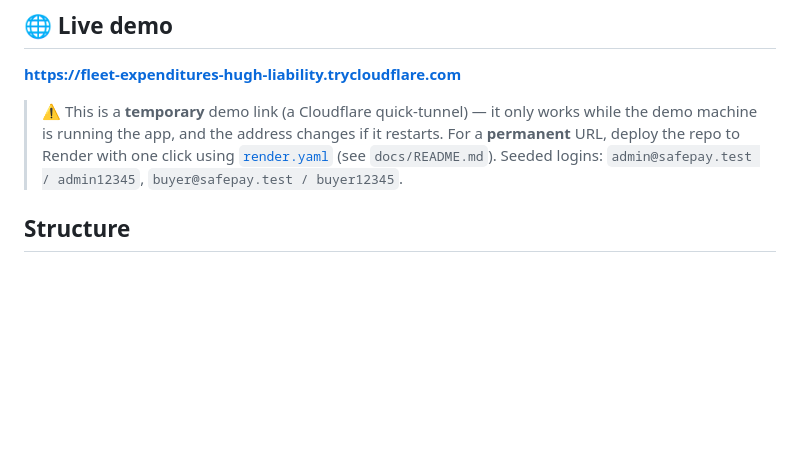
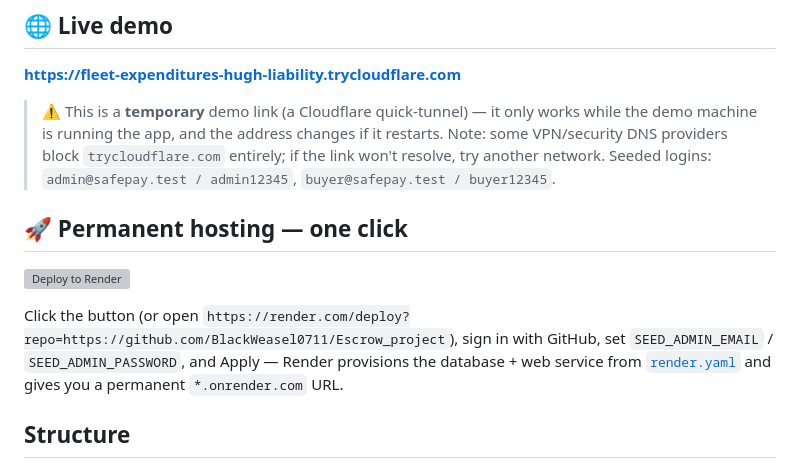
Before and after one commit to BlackWeasel0711/Escrow_project, a Markdown page: README.md, the part around the change. Drawn GitHub-style; blank space fills up the shorter version; grey boxes are pictures that could not be loaded.

Commit message:
README: add one-click Deploy to Render button; note VPN/DNS caveat on quick-tunnels

```diff
--- a/README.md
+++ b/README.md
@@ -7,9 +7,17 @@ A multi-payment escrow platform: buyers pay into escrow, funds are held until de
 **https://fleet-expenditures-hugh-liability.trycloudflare.com**
 
 > ⚠️ This is a **temporary** demo link (a Cloudflare quick-tunnel) — it only works while the demo
-> machine is running the app, and the address changes if it restarts. For a **permanent** URL,
-> deploy the repo to Render with one click using [`render.yaml`](render.yaml) (see `docs/README.md`).
+> machine is running the app, and the address changes if it restarts. Note: some VPN/security DNS
+> providers block `trycloudflare.com` entirely; if the link won't resolve, try another network.
 > Seeded logins: `admin@safepay.test / admin12345`, `buyer@safepay.test / buyer12345`.
+
+## 🚀 Permanent hosting — one click
+
+[![Deploy to Render](https://render.com/images/deploy-to-render-button.svg)](https://render.com/deploy?repo=https://github.com/BlackWeasel0711/Escrow_project)
+
+Click the button (or open `https://render.com/deploy?repo=https://github.com/BlackWeasel0711/Escrow_project`),
+sign in with GitHub, set `SEED_ADMIN_EMAIL` / `SEED_ADMIN_PASSWORD`, and Apply — Render provisions the
+database + web service from [`render.yaml`](render.yaml) and gives you a permanent `*.onrender.com` URL.
 
 ## Structure
 
```
